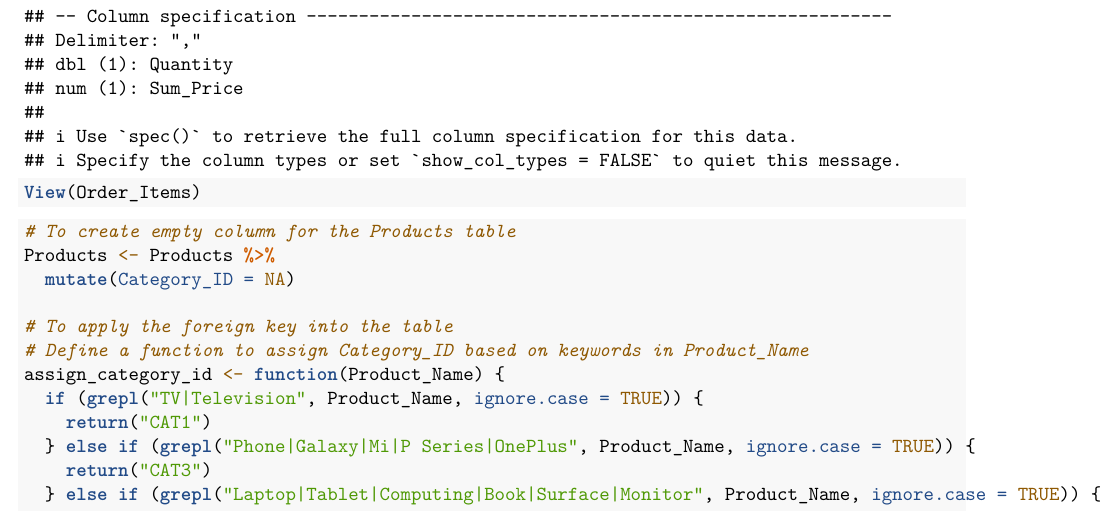
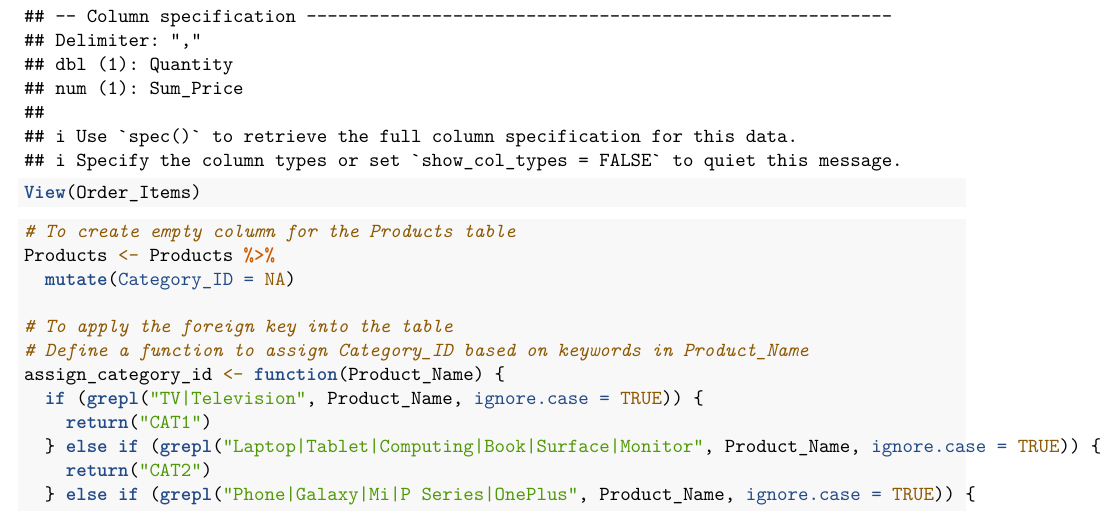
Before and after one commit to abigail-g/E-commerceDB, an R Markdown document (E-commerceDB.Rmd): part of page 3 of 6, cut so that both start at the same text. Rendered offline with R 4.5, knitr and Pandoc, then LaTeX, with nearby package versions; some code elsewhere in the file could not run offline.

Commit message:
minor changes on sequence of the for loop

```diff
--- a/E-commerceDB.Rmd
+++ b/E-commerceDB.Rmd
@@ -76,6 +76,7 @@ Products <- Products %>%
 assign_category_id <- function(Product_Name) {
   if (grepl("TV|Television", Product_Name, ignore.case = TRUE)) {
     return("CAT1")
+  } else if (grepl("Laptop|Tablet|Computing|Book|Surface|Monitor", Product_Name, ignore.case = TRUE)) {
+    return("CAT2")
   } else if (grepl("Phone|Galaxy|Mi|P Series|OnePlus", Product_Name, ignore.case = TRUE)) {
     return("CAT3")
-  } else if (grepl("Laptop|Tablet|Computing|Book|Surface|Monitor", Product_Name, ignore.case = TRUE)) {
```
Also changed, not shown: E-commerceDB.Rmd (1 more changed lines).
